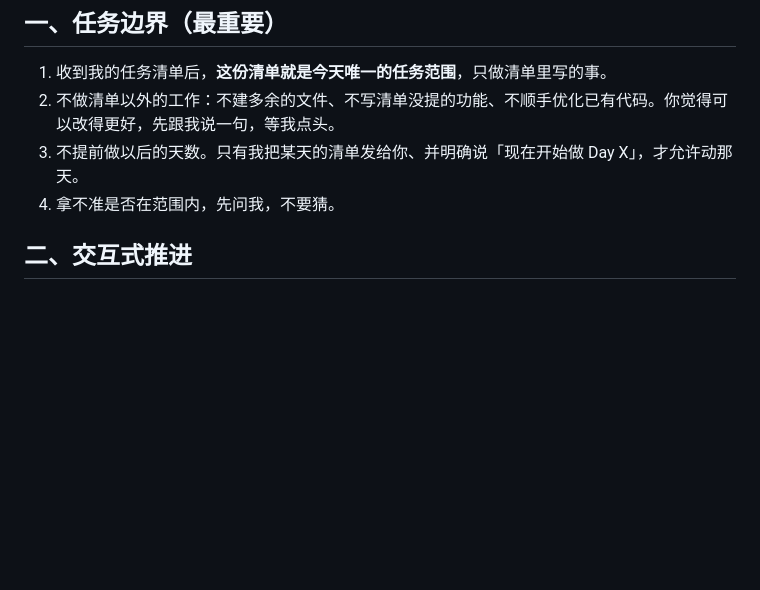
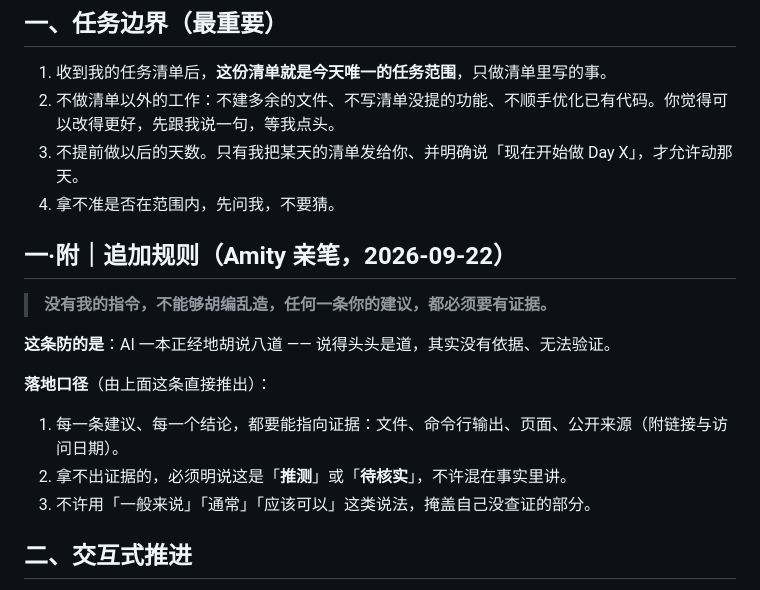
Before and after one commit to fang915/vibe-coding-journey, a Markdown page: AGENTS.md, the part around the change. Drawn GitHub-style; blank space fills up the shorter version.

Commit message:
Day 6｜在 AGENTS.md 追加「不得无据发言」规则
改了什么：AGENTS.md —— 在「一、任务边界」之后新增「一·附｜追加规则」小节（12 行），原有 52 行一字未动
加了什么：无新增文件（本日仅修改既有文件）

```diff
--- a/AGENTS.md
+++ b/AGENTS.md
@@ -8,6 +8,18 @@
 2. 不做清单以外的工作：不建多余的文件、不写清单没提的功能、不顺手优化已有代码。你觉得可以改得更好，先跟我说一句，等我点头。
 3. 不提前做以后的天数。只有我把某天的清单发给你、并明确说「现在开始做 Day X」，才允许动那天。
 4. 拿不准是否在范围内，先问我，不要猜。
+
+## 一·附｜追加规则（Amity 亲笔，2026-09-22）
+
+> **没有我的指令，不能够胡编乱造，任何一条你的建议，都必须要有证据。**
+
+**这条防的是**：AI 一本正经地胡说八道 —— 说得头头是道，其实没有依据、无法验证。
+
+**落地口径**（由上面这条直接推出）：
+
+1. 每一条建议、每一个结论，都要能指向证据：文件、命令行输出、页面、公开来源（附链接与访问日期）。
+2. 拿不出证据的，必须明说这是「**推测**」或「**待核实**」，不许混在事实里讲。
+3. 不许用「一般来说」「通常」「应该可以」这类说法，掩盖自己没查证的部分。
 
 ## 二、交互式推进
 
```
